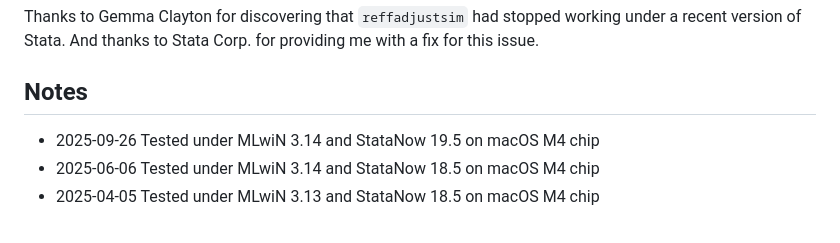
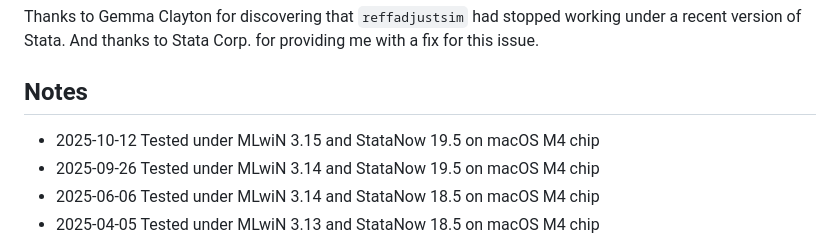
Before and after one commit to remlapmot/reffadjust, a Markdown page: README.md, the part around the change. Drawn GitHub-style.

Commit message:
Add mlnscript 3.15 bullet

```diff
--- a/README.md
+++ b/README.md
@@ -59,6 +59,7 @@ Thanks to Gemma Clayton for discovering that `reffadjustsim` had stopped working
 
 ## Notes
 
+- 2025-10-12 Tested under MLwiN 3.15 and StataNow 19.5 on macOS M4 chip
 - 2025-09-26 Tested under MLwiN 3.14 and StataNow 19.5 on macOS M4 chip
 - 2025-06-06 Tested under MLwiN 3.14 and StataNow 18.5 on macOS M4 chip
 - 2025-04-05 Tested under MLwiN 3.13 and StataNow 18.5 on macOS M4 chip
```
